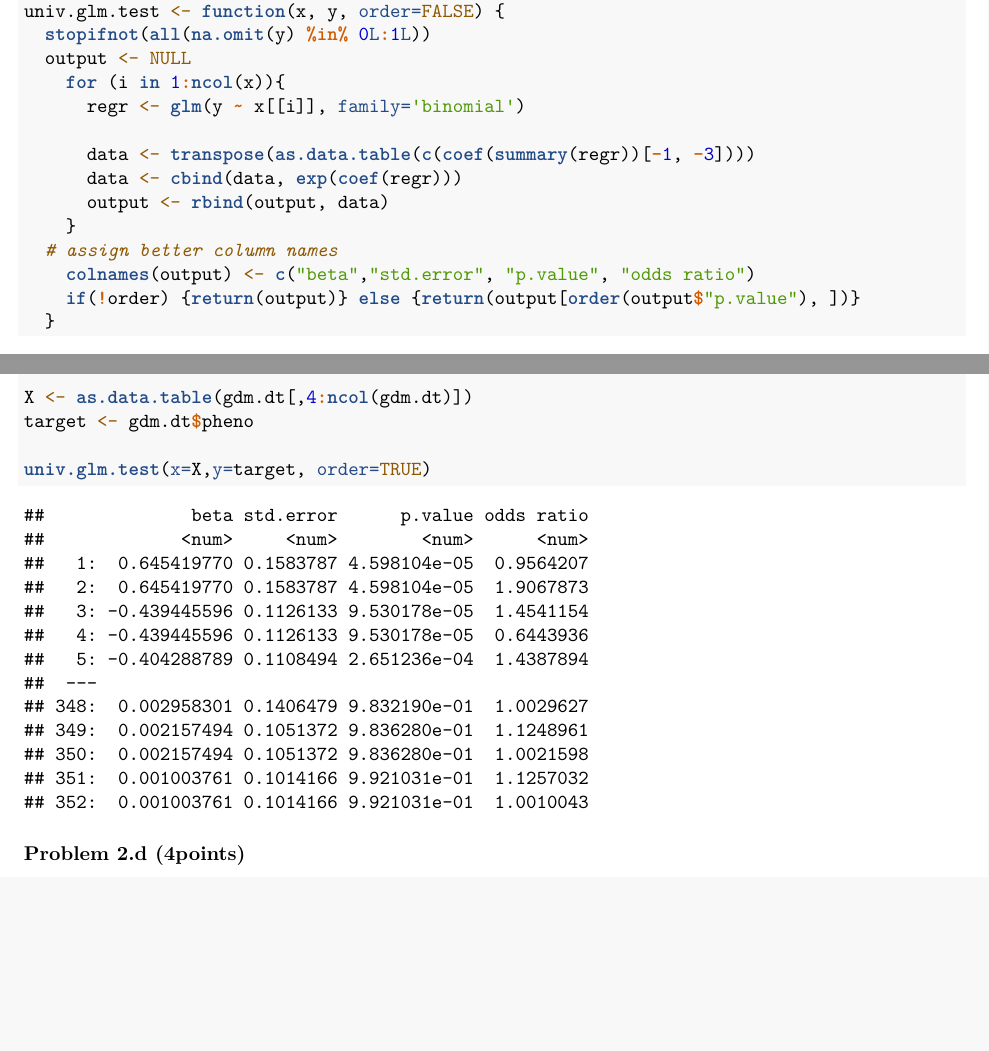
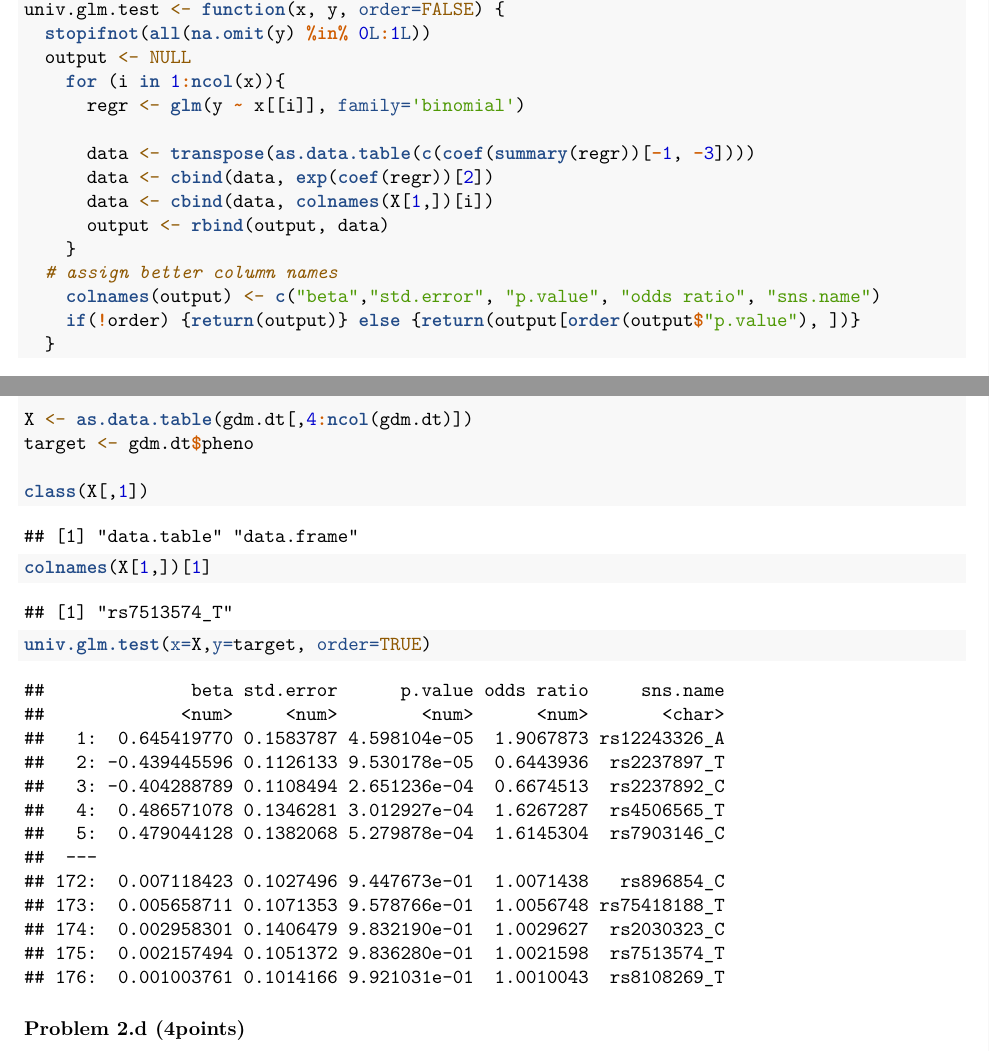
Before and after one commit to TedOiler/BDS, an R Markdown document (assignment_2/assignment2.Rmd): two parts of pages 7 and 8 of 12 before the commit and two parts of pages 7 and 8 of 13 after it, joined at a grey line, cut so that both start at the same text, the shorter picture padded with empty space. Rendered offline with R 4.5, knitr and Pandoc, then LaTeX, with nearby package versions.

Commit message:
finalized function for 2.b

````diff
--- a/assignment_2/assignment2.Rmd
+++ b/assignment_2/assignment2.Rmd
@@ -227,11 +227,12 @@ univ.glm.test <- function(x, y, order=FALSE) {
       regr <- glm(y ~ x[[i]], family='binomial')
 
       data <- transpose(as.data.table(c(coef(summary(regr))[-1, -3])))
-      data <- cbind(data, exp(coef(regr)))
+      data <- cbind(data, exp(coef(regr))[2])
+      data <- cbind(data, colnames(X[1,])[i])
       output <- rbind(output, data)
     }
   # assign better column names
-    colnames(output) <- c("beta","std.error", "p.value", "odds ratio")
+    colnames(output) <- c("beta","std.error", "p.value", "odds ratio", "sns.name")
     if(!order) {return(output)} else {return(output[order(output$"p.value"), ])}
   }
 ```
@@ -246,6 +247,10 @@ For the SNP that is most strongly associated to increased risk of gestational di
 
 X <- as.data.table(gdm.dt[,4:ncol(gdm.dt)])
 target <- gdm.dt$pheno
+
+class(X[,1])
+
+colnames(X[1,])[1]
 
 univ.glm.test(x=X,y=target, order=TRUE)
 ```
````
